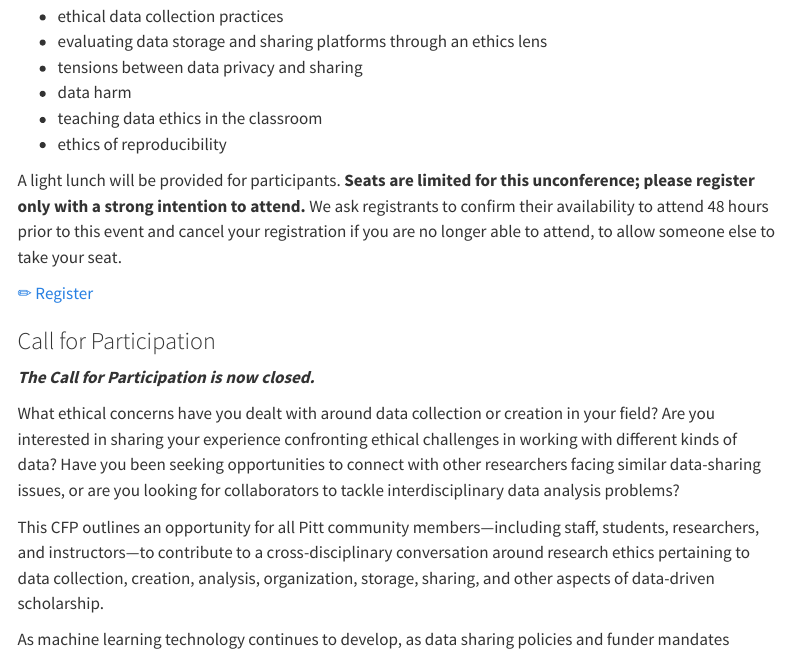
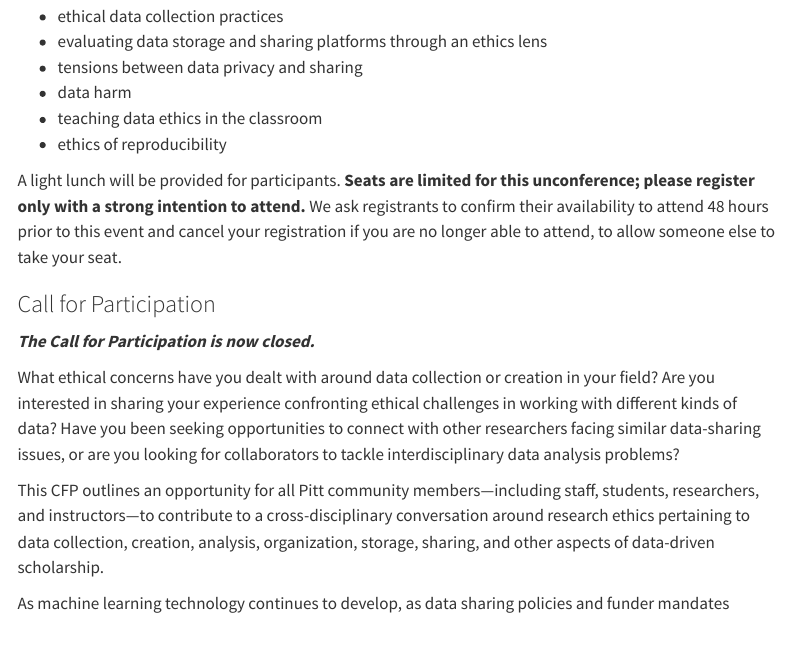
Before and after one commit to DSSatPitt/data-ethics-across-disciplines, a Quarto document (index.qmd): the page in a window 1100 px wide, from 4270 px down. Rendered offline with R 4.5, knitr and Pandoc in place of Quarto, with nearby package versions; menus at the side of the page are left out.

Commit message:
remove unconf registration link

```diff
--- a/index.qmd
+++ b/index.qmd
@@ -141,8 +141,6 @@ The Data Ethics Across the Disciplines discussion series kicks off with a mini-u
 
 A light lunch will be provided for participants. **Seats are limited for this unconference; please register only with a strong intention to attend.** We ask registrants to confirm their availability to attend 48 hours prior to this event and cancel your registration if you are no longer able to attend, to allow someone else to take your seat.
 
-[✏ Register](https://pitt.libcal.com/calendar/today/interdisciplinary-data-ethics-unconference)
-
 ### Call for Participation
 
 ***The Call for Participation is now closed.***
```
Also changed, not shown: docs/search.json, 1 other file.
